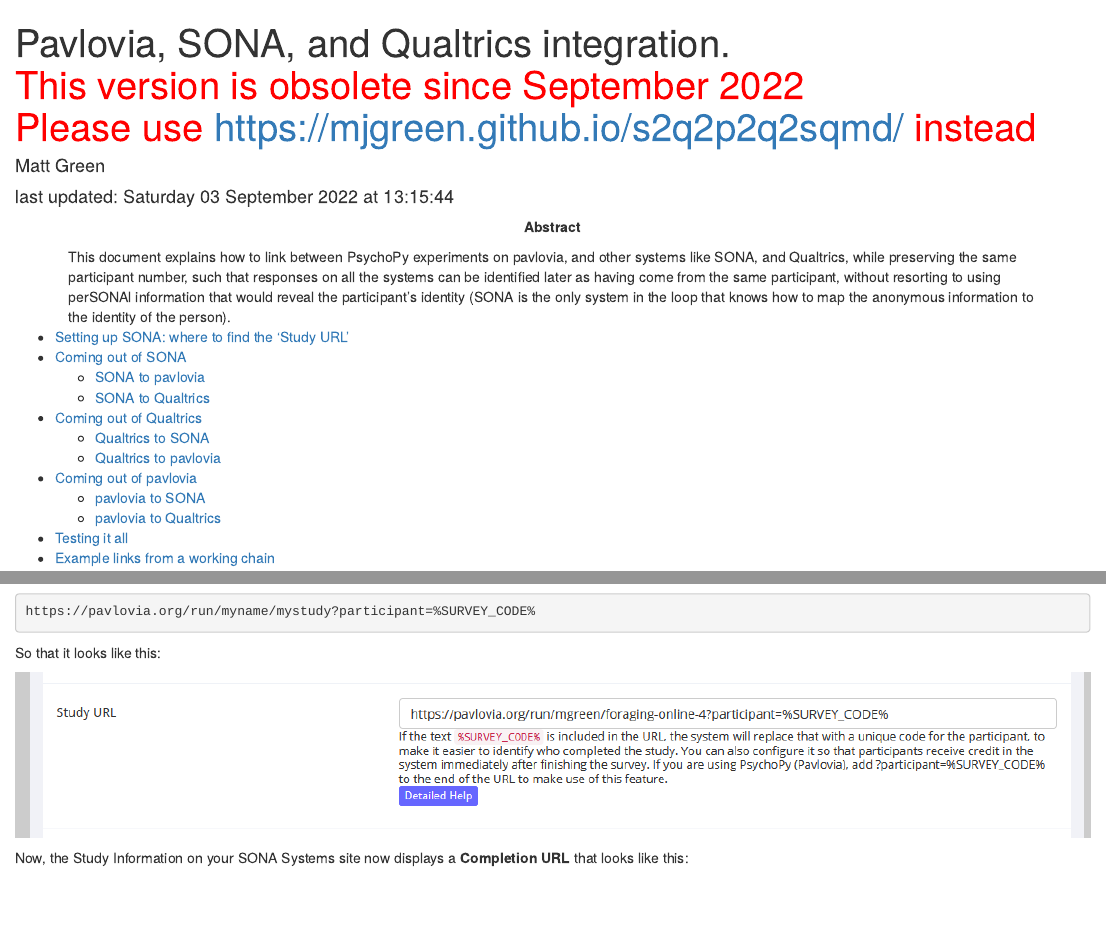
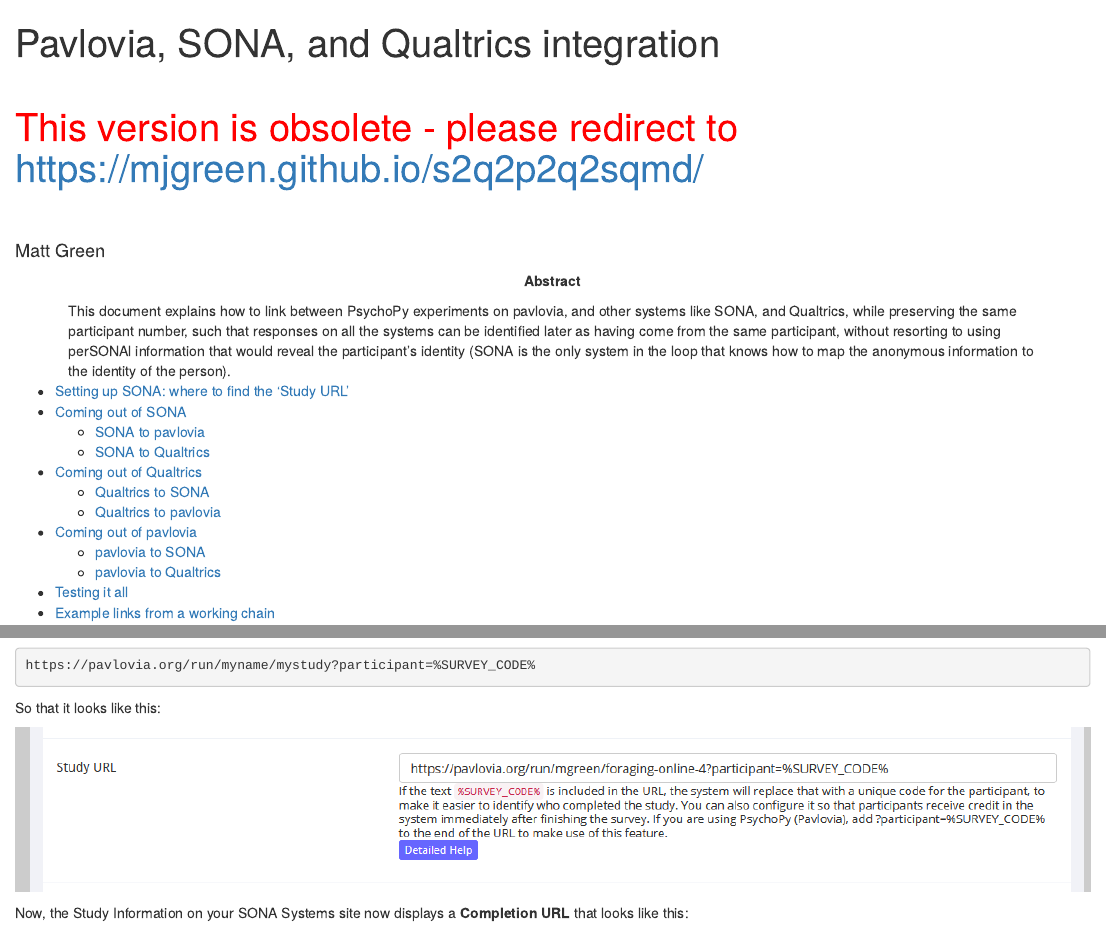
Before and after one commit to mjgreen/s2q2p2q2s, an R Markdown document (index.Rmd): the page in a window 1100 px wide, from its top, and a second part further down, joined at a grey line. Rendered offline with R 4.5, knitr and Pandoc, with nearby package versions; some code elsewhere in the file could not run offline; a font, style sheet, LaTeX package, included part or bibliography that could not be used is replaced or left out.

Commit message:
re-word the obsolescence messag and the redirect

```diff
--- a/index.Rmd
+++ b/index.Rmd
@@ -1,10 +1,12 @@
 ---
 title: |
-  | Pavlovia, SONA, and Qualtrics integration.
-  | <span style="color:red">This version is obsolete since September 2022
-  | Please use https://mjgreen.github.io/s2q2p2q2sqmd/ instead
+  | Pavlovia, SONA, and Qualtrics integration
+  |
+  | <span style="color:red">This version is obsolete - please redirect to https://mjgreen.github.io/s2q2p2q2sqmd/
+  |
+  |
 author: "Matt Green"
-date: "last updated: `r format(Sys.time(), '%A %d %B %Y at %X')`"
+#date: "date of obsolescenceobsolete since September 2022"
 abstract: "This document explains how to link between PsychoPy experiments on pavlovia, and other systems like SONA, and Qualtrics, while preserving the same participant number, such that responses on all the systems can be identified later as having come from the same participant, without resorting to using perSONAl information that would reveal the participant's identity (SONA is the only system in the loop that knows how to map the anonymous information to the identity of the person)."
 output:
   html_document:
```
Also changed, not shown: index.html.
